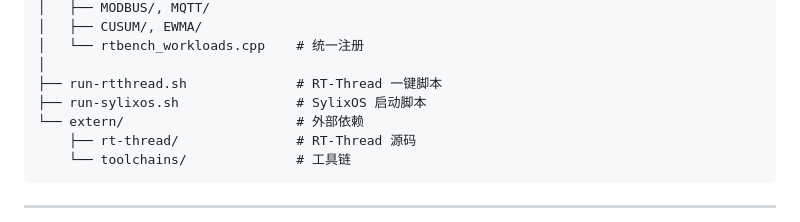
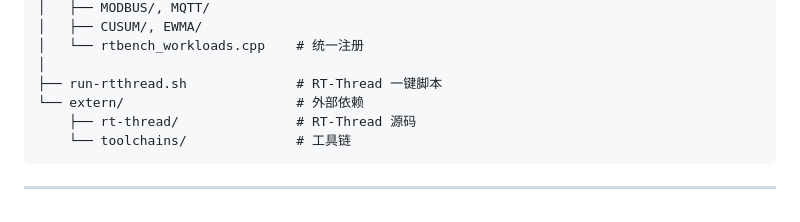
Before and after one commit to hztBUAA/RTOS-Bench, a Markdown page: docs/ARCHITECTURE_OVERVIEW.md, the part around the change. Drawn GitHub-style.

Commit message:
docs： remove sylixos script

```diff
--- a/docs/ARCHITECTURE_OVERVIEW.md
+++ b/docs/ARCHITECTURE_OVERVIEW.md
@@ -117,7 +117,6 @@ RTOS-Bench/
 │   └── rtbench_workloads.cpp    # 统一注册
 │
 ├── run-rtthread.sh              # RT-Thread 一键脚本
-├── run-sylixos.sh               # SylixOS 启动脚本
 └── extern/                      # 外部依赖
     ├── rt-thread/               # RT-Thread 源码
     └── toolchains/              # 工具链
```
Also changed, not shown: docs/archive/BUILD_GUIDE.md (+0 -1 lines).
